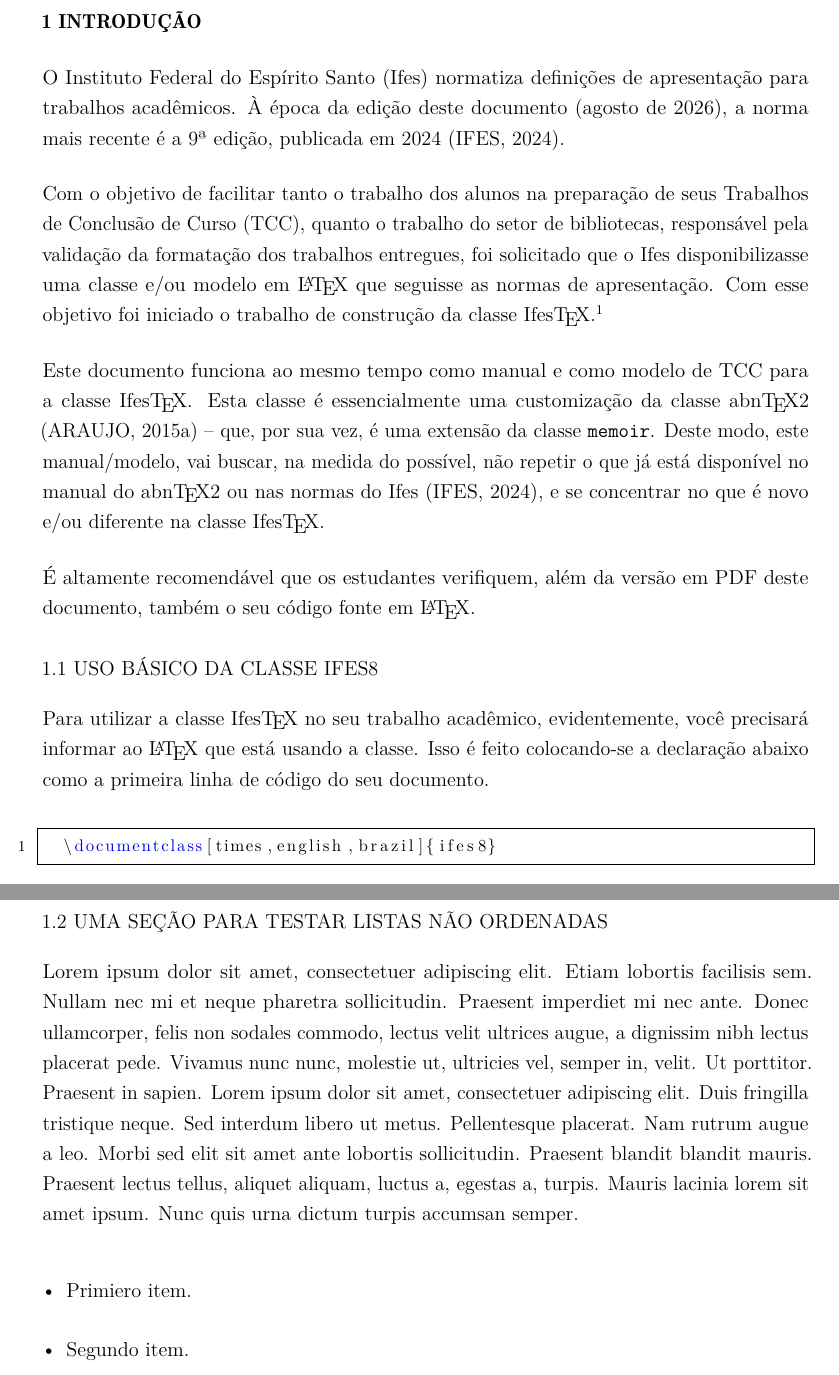
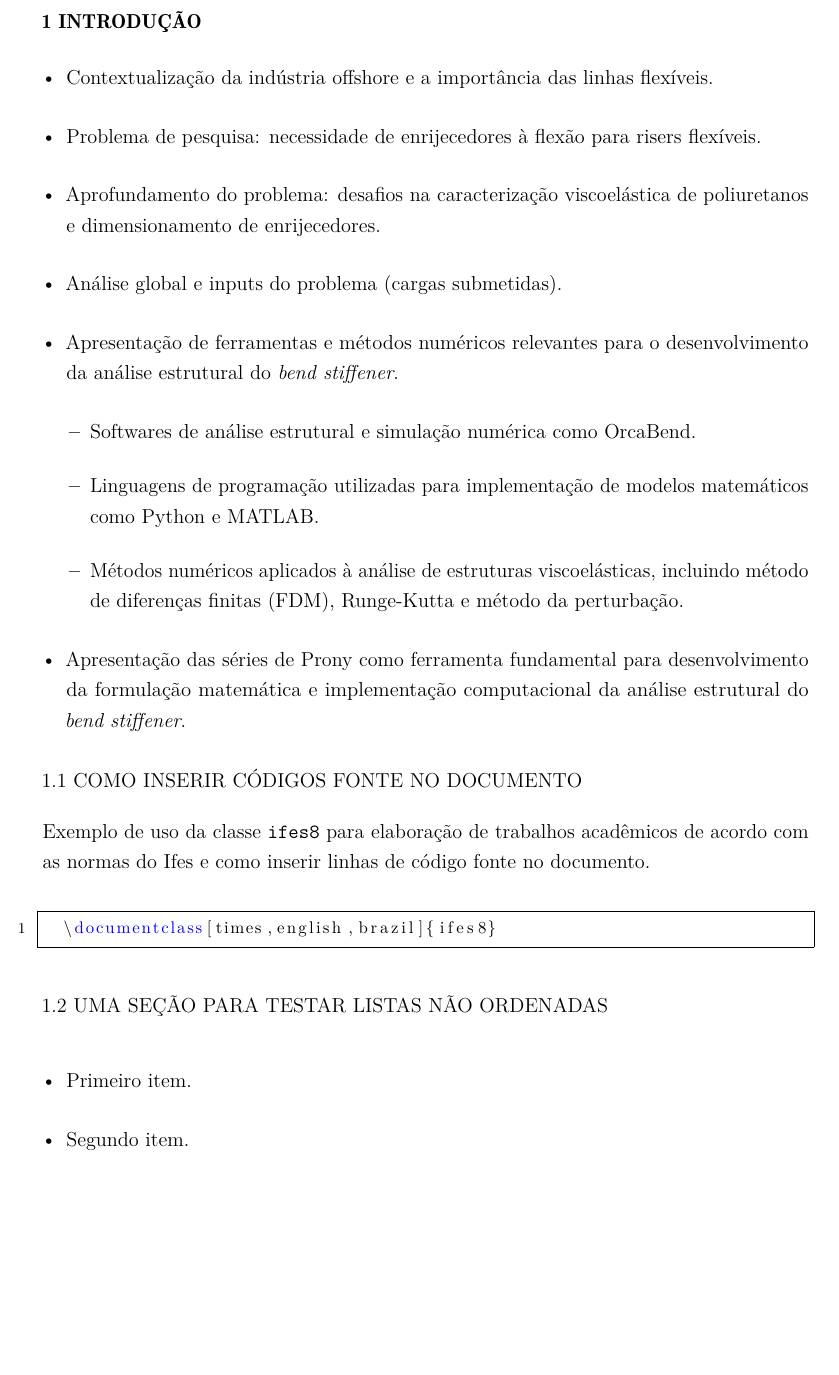
Before and after one commit to vegeto4416-lgtm/tcc-bendstiffener, a LaTeX thesis (latex/ifes8/tcc/ifes8-tcc.tex): two parts of pages 17 and 18 of 50 before the commit and part of page 17 of 49 after it, the two joined at a grey line, cut so that both start at the same text, the shorter picture padded with empty space. Compiled offline with pdfLaTeX.

Commit message:
Esqueleto de introdução e minor changes

```diff
--- a/latex/ifes8/tcc/ifes8-tcc.tex
+++ b/latex/ifes8/tcc/ifes8-tcc.tex
@@ -363,41 +363,26 @@
 \chapter{Introdução}
 \label{cha:introducao}
 
-O Instituto Federal do Espírito Santo (Ifes) normatiza definições de
-apresentação para trabalhos acadêmicos. À época da edição deste
-documento (agosto de 2026), a norma mais recente é a 9ª edição,
-publicada em 2024 \cite{Ifes2024}.
+\begin{itemize}
+  \item Contextualização da indústria offshore e a importância das linhas flexíveis.
+  \item Problema de pesquisa: necessidade de enrijecedores à flexão para risers flexíveis.
+  \item Aprofundamento do problema: desafios na caracterização viscoelástica de poliuretanos e dimensionamento de enrijecedores.
+  \item Análise global e inputs do problema (cargas submetidas).
+  \item Apresentação de ferramentas e métodos numéricos relevantes para o desenvolvimento da análise estrutural do \emph{bend stiffener}.
+  \begin{itemize}
+    \item Softwares de análise estrutural e simulação numérica como OrcaBend.
+    \item Linguagens de programação utilizadas para implementação de modelos matemáticos como Python e MATLAB.
+    \item Métodos numéricos aplicados à análise de estruturas viscoelásticas, incluindo método de diferenças finitas (FDM), Runge-Kutta e método da perturbação.
+  \end{itemize}
+  \item Apresentação das séries de Prony como ferramenta fundamental para desenvolvimento da formulação matemática e implementação computacional da análise estrutural do \emph{bend stiffener}.
+\end{itemize}
 
-Com o objetivo de facilitar tanto o trabalho dos alunos na preparação
-de seus Trabalhos de Conclusão de Curso (TCC), quanto o trabalho do
-setor de bibliotecas, responsável pela validação da formatação dos
-trabalhos entregues, foi solicitado que o Ifes disponibilizasse uma
-classe e/ou modelo em \LaTeX\ que seguisse as normas de
-apresentação. Com esse objetivo foi iniciado o trabalho de construção
-da classe \ifestex.\footnote{A título de esclarecimento, caso não seja
-  evidente, o autor deste documento é o Prof.\ Jefferson O.\ Andrade,
-  o estudante \emph{Alunus Alunovisk Alunovich} é fictício.}
+\section{Como inserir códigos fonte no documento}
+\label{sec:inserir-codigo-fonte}
 
-Este documento funciona ao mesmo tempo como manual e como modelo de
-TCC para a classe \ifestex. Esta classe é essencialmente uma
-customização da classe \abnTeX\ \cite{abntex2classe} -- que, por sua
-vez, é uma extensão da classe \texttt{memoir}. Deste modo, este
-manual/modelo, vai buscar, na medida do possível, não repetir o que já
-está disponível no manual do \abnTeX\ ou nas normas do Ifes
-\cite{Ifes2024}, e se concentrar no que é novo e/ou diferente na
-classe \ifestex.
+Exemplo de uso da classe \texttt{ifes8} para elaboração de trabalhos acadêmicos de acordo com as normas do Ifes e como inserir linhas de código fonte no documento.
 
-É altamente recomendável que os estudantes verifiquem, além da versão
-em PDF deste documento, também o seu código fonte em \LaTeX.
-
-\section{Uso Básico da Classe Ifes8}
-\label{sec:uso-basico}
-
-Para utilizar a classe \ifestex\ no seu trabalho acadêmico,
-evidentemente, você precisará informar ao \LaTeX\ que está usando a
-classe. Isso é feito colocando-se a declaração abaixo como a primeira
-linha de código do seu documento.\vspace{\baselineskip}
-
+\vspace{\baselineskip}
 \begin{lstlisting}[language={[LaTeX]TeX}]
   \documentclass[times,english,brazil]{ifes8}
 \end{lstlisting}
@@ -442,9 +390,7 @@ específicas da classes \abnTeX\ serão passadas diretamente à ela.
 \section{Uma Seção para Testar Listas Não Ordenadas}
 
-\blindtext[1]
-
 \begin{itemize}
-\item Primiero item.
+\item Primeiro item.
 \item Segundo item.
   \begin{itemize}
   \item Primeiro sub-item.
```
Also changed, not shown: latex/ifes8/tcc/ifes8-tcc.pdf, latex/ifes8/tcc/ifes8-tcc.tex (41 more changed lines), 9 other files.
